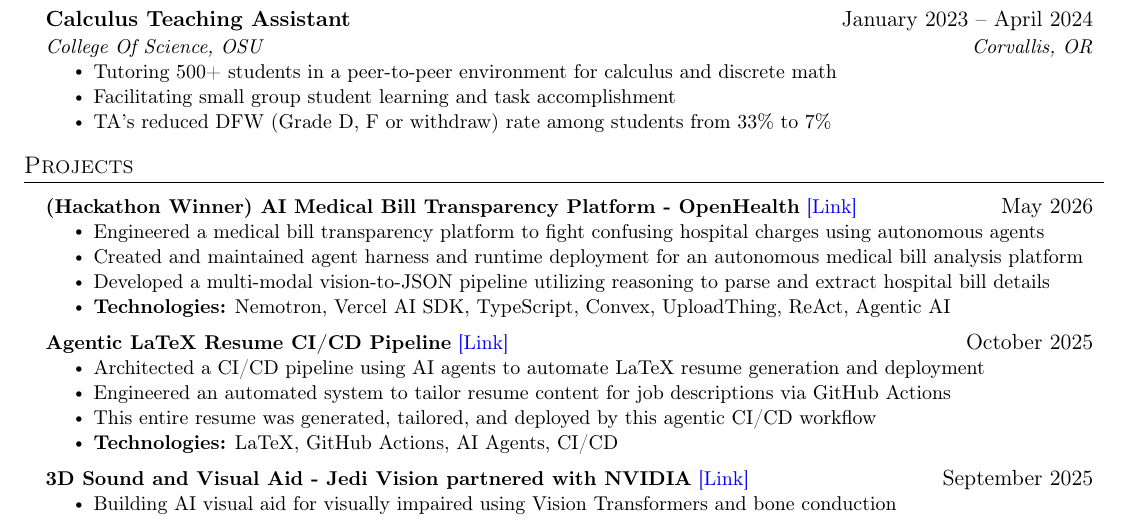
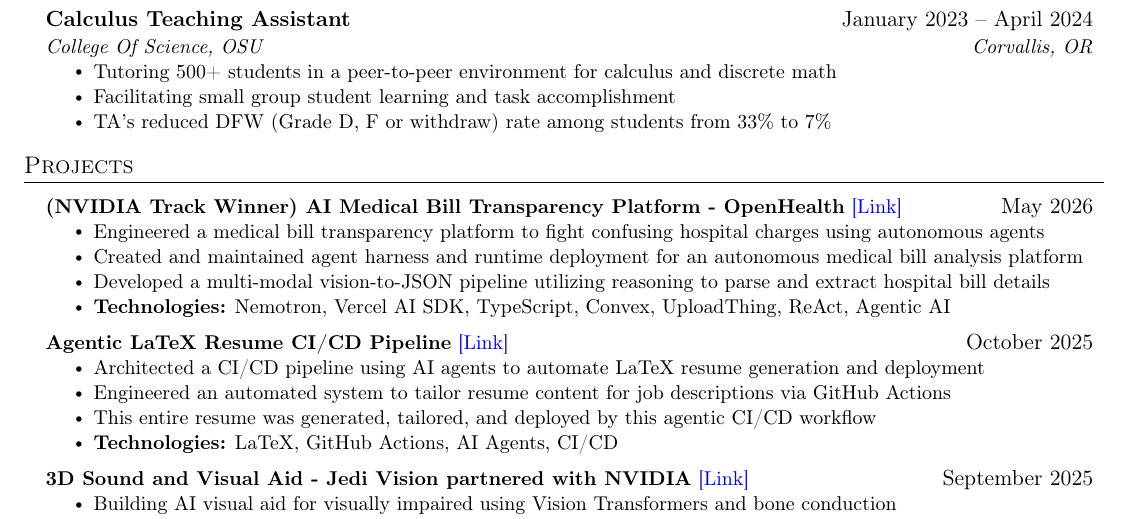
Before and after one commit to aj-arts/ajinkya-resume, a LaTeX CV (ajinkya-gokule-cs-resume.tex): part of page 1 of 2, cut so that both start at the same text. Compiled offline with pdfLaTeX.

Commit message:
docs: update project award title to NVIDIA Track Winner in resumes

```diff
--- a/ajinkya-gokule-cs-resume.tex
+++ b/ajinkya-gokule-cs-resume.tex
@@ -240,7 +240,7 @@
 \resumeSubHeadingListStart
 
 \resumeProjectHeading
-{\textbf{(Hackathon Winner) AI Medical Bill Transparency Platform - OpenHealth} \href{https://judge.beaverhacks.org/cmlfqho300000kv04wi9199a5/projects/cmoq6w17b014pjv042krgzaxf}{[Link]}}{May 2026}
+{\textbf{(NVIDIA Track Winner) AI Medical Bill Transparency Platform - OpenHealth} \href{https://judge.beaverhacks.org/cmlfqho300000kv04wi9199a5/projects/cmoq6w17b014pjv042krgzaxf}{[Link]}}{May 2026}
 \resumeItemListStart
 \resumeItem{Engineered a medical bill transparency platform to fight confusing hospital charges using autonomous agents}
 \resumeItem{Created and maintained agent harness and runtime deployment for an autonomous medical bill analysis platform}
```
Also changed, not shown: ajinkya-gokule-master-resume.tex (+1 -1 lines).
